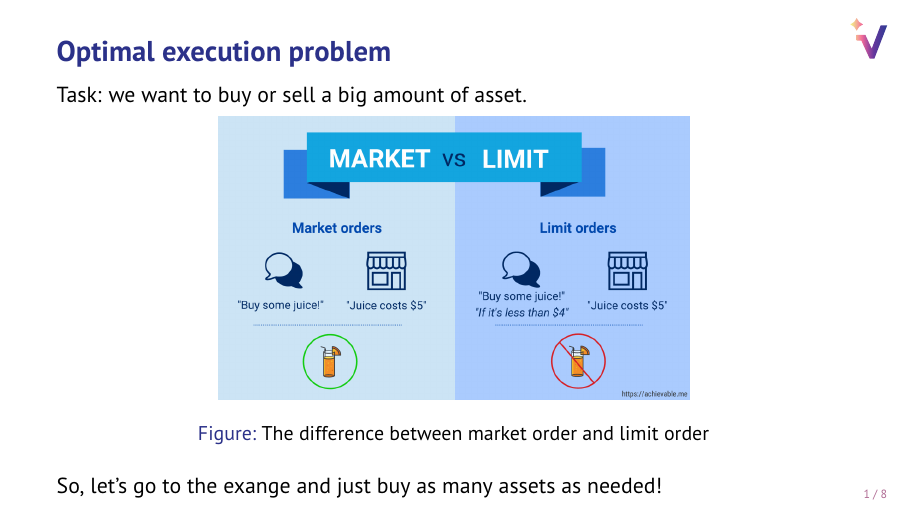
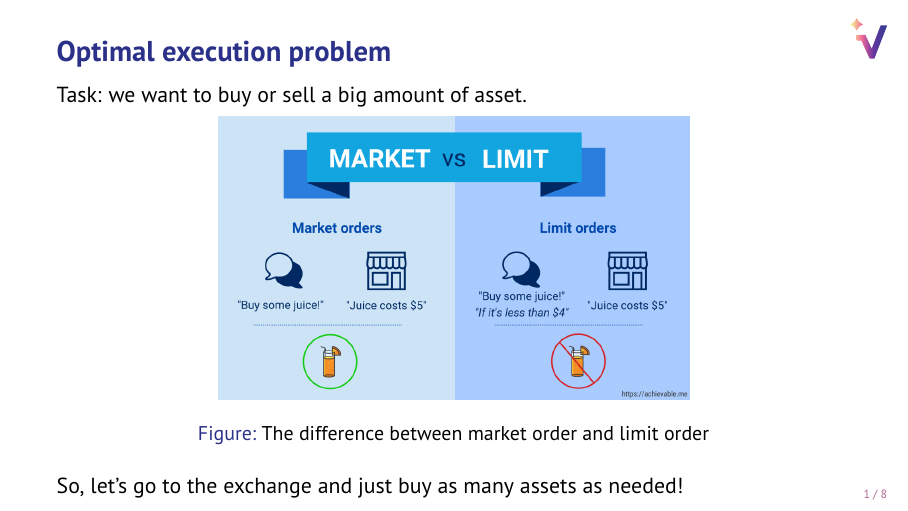
Before and after one commit to VsevolodZaostrovsky/OWModel, LaTeX slides (AllAboutTheReport/Presentation/conclusions.tex): page 2 of 10. Compiled offline with pdfLaTeX.

Commit message:
pres fix

```diff
--- a/AllAboutTheReport/Presentation/conclusions.tex
+++ b/AllAboutTheReport/Presentation/conclusions.tex
@@ -22,7 +22,7 @@
         \caption{The difference between market order and limit order}
         \label{fig:mvslim}
     \end{figure}
-    So, let's go to the exange and just buy as many assets as needed!
+    So, let's go to the exchange and just buy as many assets as needed!
 
 \end{frame}
 
```
Also changed, not shown: AllAboutTheReport/Presentation/conclusions.pdf.
